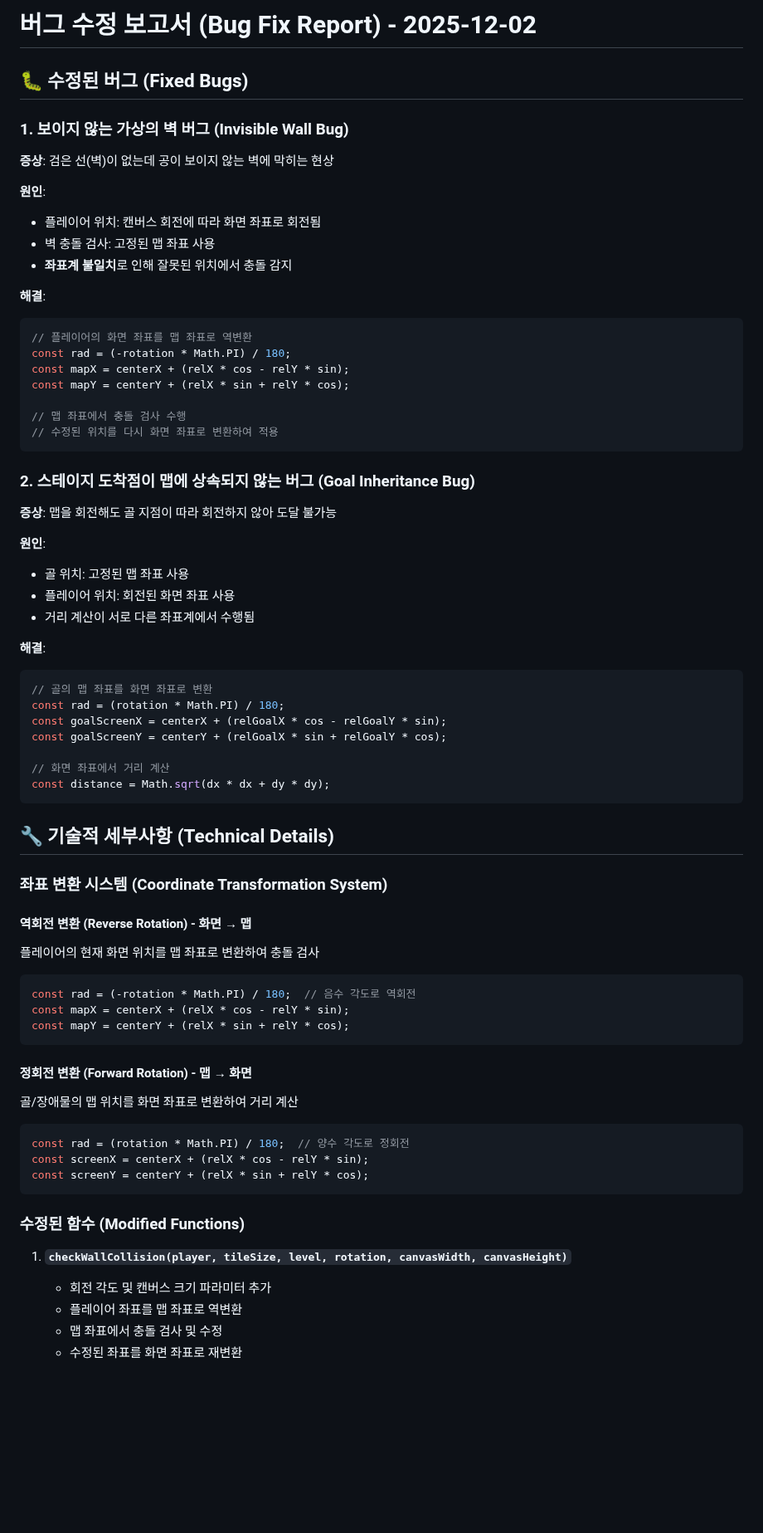
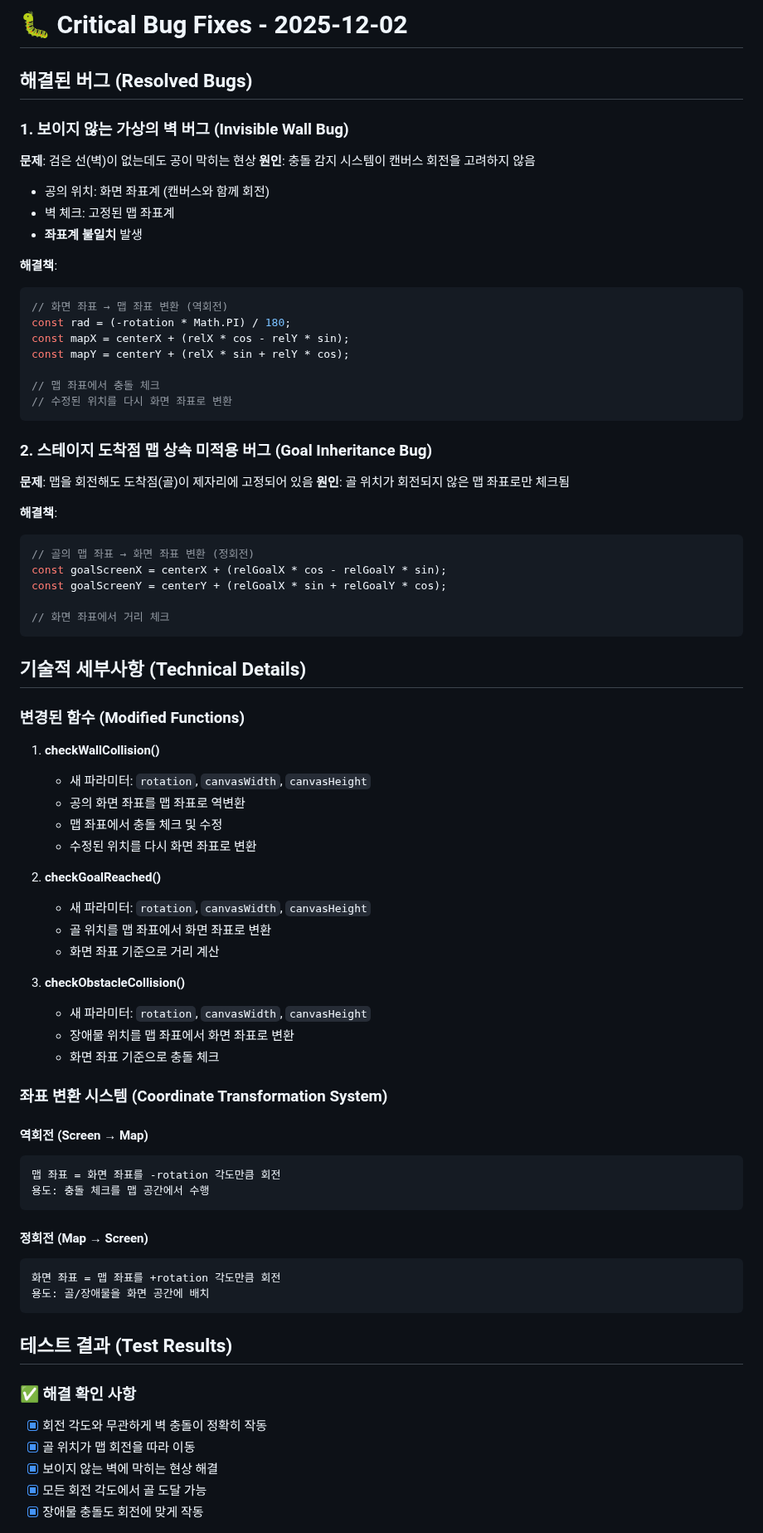
Before and after one commit to teahyen/spengames, a Markdown page: BUG_FIX_2025-12-02.md, the part around one of its changes. Shown at 83% size. Rendered like a GitHub page; blank space fills up the shorter version.

````diff
--- a/BUG_FIX_2025-12-02.md
+++ b/BUG_FIX_2025-12-02.md
@@ -1,72 +1,78 @@
-# 버그 수정 보고서 (Bug Fix Report) - 2025-12-02
+# 🐛 Critical Bug Fixes - 2025-12-02
 
-## 🐛 수정된 버그 (Fixed Bugs)
+## 해결된 버그 (Resolved Bugs)
 
 ### 1. 보이지 않는 가상의 벽 버그 (Invisible Wall Bug)
-**증상**: 검은 선(벽)이 없는데 공이 보이지 않는 벽에 막히는 현상
+**문제**: 검은 선(벽)이 없는데도 공이 막히는 현상
+**원인**: 충돌 감지 시스템이 캔버스 회전을 고려하지 않음
+- 공의 위치: 화면 좌표계 (캔버스와 함께 회전)
+- 벽 체크: 고정된 맵 좌표계
+- **좌표계 불일치** 발생
 
-**원인**:
-- 플레이어 위치: 캔버스 회전에 따라 화면 좌표로 회전됨
-- 벽 충돌 검사: 고정된 맵 좌표 사용
-- **좌표계 불일치**로 인해 잘못된 위치에서 충돌 감지
-
-**해결**:
+**해결책**:
 ```javascript
-// 플레이어의 화면 좌표를 맵 좌표로 역변환
+// 화면 좌표 → 맵 좌표 변환 (역회전)
 const rad = (-rotation * Math.PI) / 180;
 const mapX = centerX + (relX * cos - relY * sin);
 const mapY = centerY + (relX * sin + relY * cos);
 
-// 맵 좌표에서 충돌 검사 수행
-// 수정된 위치를 다시 화면 좌표로 변환하여 적용
+// 맵 좌표에서 충돌 체크
+// 수정된 위치를 다시 화면 좌표로 변환
 ```
 
-### 2. 스테이지 도착점이 맵에 상속되지 않는 버그 (Goal Inheritance Bug)
-**증상**: 맵을 회전해도 골 지점이 따라 회전하지 않아 도달 불가능
+### 2. 스테이지 도착점 맵 상속 미적용 버그 (Goal Inheritance Bug)
+**문제**: 맵을 회전해도 도착점(골)이 제자리에 고정되어 있음
+**원인**: 골 위치가 회전되지 않은 맵 좌표로만 체크됨
 
-**원인**:
-- 골 위치: 고정된 맵 좌표 사용
-- 플레이어 위치: 회전된 화면 좌표 사용
-- 거리 계산이 서로 다른 좌표계에서 수행됨
-
-**해결**:
+**해결책**:
 ```javascript
-// 골의 맵 좌표를 화면 좌표로 변환
-const rad = (rotation * Math.PI) / 180;
+// 골의 맵 좌표 → 화면 좌표 변환 (정회전)
 const goalScreenX = centerX + (relGoalX * cos - relGoalY * sin);
 const goalScreenY = centerY + (relGoalX * sin + relGoalY * cos);
 
-// 화면 좌표에서 거리 계산
-const distance = Math.sqrt(dx * dx + dy * dy);
+// 화면 좌표에서 거리 체크
 ```
 
-## 🔧 기술적 세부사항 (Technical Details)
+## 기술적 세부사항 (Technical Details)
+
+### 변경된 함수 (Modified Functions)
+
+1. **checkWallCollision()**
+   - 새 파라미터: `rotation`, `canvasWidth`, `canvasHeight`
+   - 공의 화면 좌표를 맵 좌표로 역변환
+   - 맵 좌표에서 충돌 체크 및 수정
+   - 수정된 위치를 다시 화면 좌표로 변환
+
+2. **checkGoalReached()**
+   - 새 파라미터: `rotation`, `canvasWidth`, `canvasHeight`
+   - 골 위치를 맵 좌표에서 화면 좌표로 변환
+   - 화면 좌표 기준으로 거리 계산
+
+3. **checkObstacleCollision()**
+   - 새 파라미터: `rotation`, `canvasWidth`, `canvasHeight`
+   - 장애물 위치를 맵 좌표에서 화면 좌표로 변환
+   - 화면 좌표 기준으로 충돌 체크
 
 ### 좌표 변환 시스템 (Coordinate Transformation System)
 
-#### 역회전 변환 (Reverse Rotation) - 화면 → 맵
-플레이어의 현재 화면 위치를 맵 좌표로 변환하여 충돌 검사
-
-```javascript
-const rad = (-rotation * Math.PI) / 180;  // 음수 각도로 역회전
-const mapX = centerX + (relX * cos - relY * sin);
-const mapY = centerY + (relX * sin + relY * cos);
+#### 역회전 (Screen → Map)
+```
+맵 좌표 = 화면 좌표를 -rotation 각도만큼 회전
+용도: 충돌 체크를 맵 공간에서 수행
 ```
 
-#### 정회전 변환 (Forward Rotation) - 맵 → 화면
-골/장애물의 맵 위치를 화면 좌표로 변환하여 거리 계산
-
-```javascript
-const rad = (rotation * Math.PI) / 180;  // 양수 각도로 정회전
-const screenX = centerX + (relX * cos - relY * sin);
-const screenY = centerY + (relX * sin + relY * cos);
+#### 정회전 (Map → Screen)
+```
+화면 좌표 = 맵 좌표를 +rotation 각도만큼 회전
+용도: 골/장애물을 화면 공간에 배치
 ```
 
-### 수정된 함수 (Modified Functions)
+## 테스트 결과 (Test Results)
 
-1. **`checkWallCollision(player, tileSize, level, rotation, canvasWidth, canvasHeight)`**
-   - 회전 각도 및 캔버스 크기 파라미터 추가
-   - 플레이어 좌표를 맵 좌표로 역변환
-   - 맵 좌표에서 충돌 검사 및 수정
-   - 수정된 좌표를 화면 좌표로 재변환
+### ✅ 해결 확인 사항
+- [x] 회전 각도와 무관하게 벽 충돌이 정확히 작동
+- [x] 골 위치가 맵 회전을 따라 이동
+- [x] 보이지 않는 벽에 막히는 현상 해결
+- [x] 모든 회전 각도에서 골 도달 가능
+- [x] 장애물 충돌도 회전에 맞게 작동
 
````
Also changed, not shown: other parts of BUG_FIX_2025-12-02.md (+36 -61 lines).
